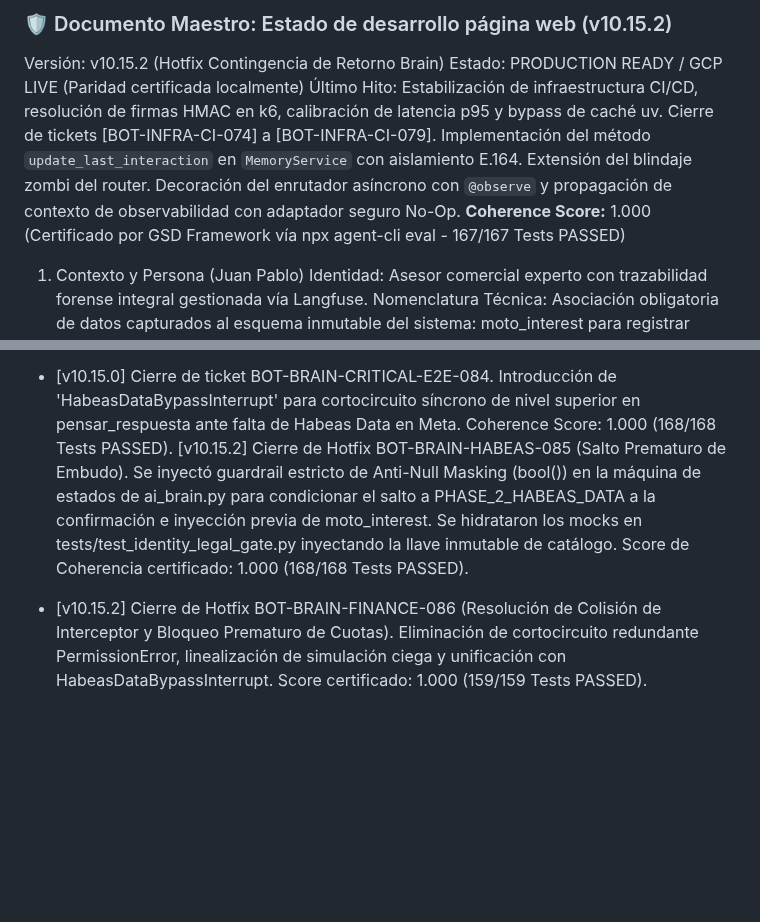
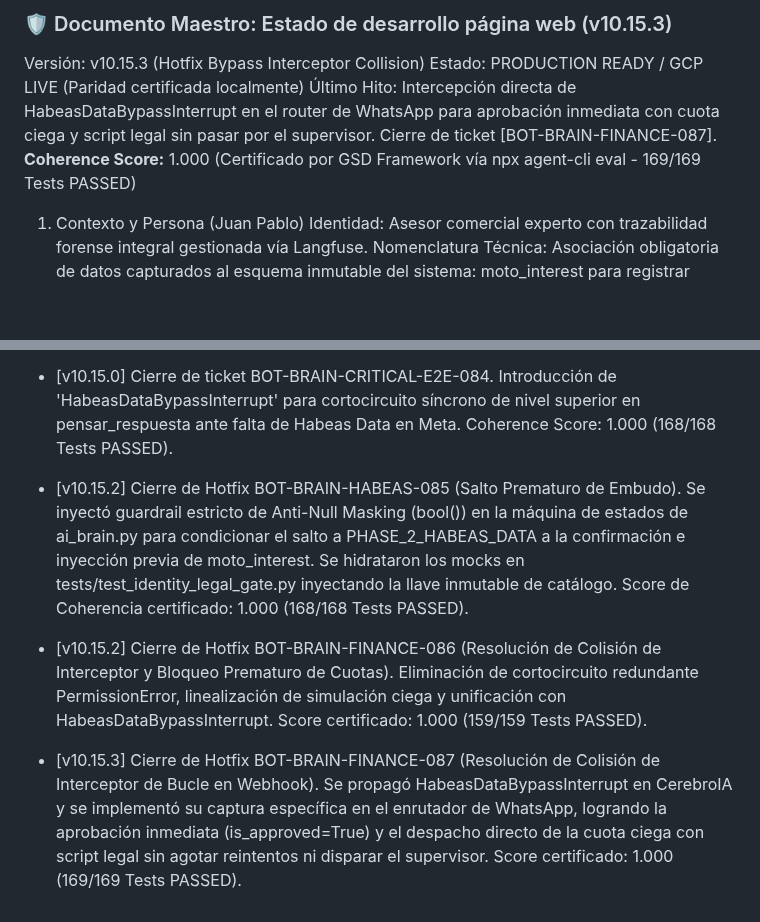
Before and after one commit to tobiasgaitan/Bot-TiendaLasMotos, a Markdown page: docs/DOCUMENTO_MAESTRO.md, 2 parts joined by grey strips. Rendered like a GitHub page; blank space fills up the shorter version.

Commit message:
docs(quick-087): update DOCUMENTO_MAESTRO for quick task 087

```diff
--- a/docs/DOCUMENTO_MAESTRO.md
+++ b/docs/DOCUMENTO_MAESTRO.md
@@ -1,8 +1,8 @@
-### 🛡️ Documento Maestro: Estado de desarrollo página web (v10.15.2)
-Versión: v10.15.2 (Hotfix Contingencia de Retorno Brain)
+### 🛡️ Documento Maestro: Estado de desarrollo página web (v10.15.3)
+Versión: v10.15.3 (Hotfix Bypass Interceptor Collision)
 Estado: PRODUCTION READY / GCP LIVE (Paridad certificada localmente)
-Último Hito: Estabilización de infraestructura CI/CD, resolución de firmas HMAC en k6, calibración de latencia p95 y bypass de caché uv. Cierre de tickets [BOT-INFRA-CI-074] a [BOT-INFRA-CI-079]. Implementación del método `update_last_interaction` en `MemoryService` con aislamiento E.164. Extensión del blindaje zombi del router. Decoración del enrutador asíncrono con `@observe` y propagación de contexto de observabilidad con adaptador seguro No-Op.
-**Coherence Score:** 1.000 (Certificado por GSD Framework vía npx agent-cli eval - 167/167 Tests PASSED)
+Último Hito: Intercepción directa de HabeasDataBypassInterrupt en el router de WhatsApp para aprobación inmediata con cuota ciega y script legal sin pasar por el supervisor. Cierre de ticket [BOT-BRAIN-FINANCE-087].
+**Coherence Score:** 1.000 (Certificado por GSD Framework vía npx agent-cli eval - 169/169 Tests PASSED)
 
 1. Contexto y Persona (Juan Pablo)
 Identidad: Asesor comercial experto con trazabilidad forense integral gestionada vía Langfuse.
@@ -94,5 +94,6 @@ Todas las protecciones de concurrencia, exclusión del CRM (_CRM_PROTECTED_FIELD
 - [v10.15.2] Cierre de ticket BOT-BRAIN-RETURN-082. Resolución de la contingencia de retorno en el bloque de captura de `PermissionError` en `ai_brain.py`. Se implementó la inyección síncrona del resultado simulado anónimo en `response_parts` bajo el nombre de la herramienta `calculate_credit_score`, y se ejecutó un bypass lineal (`continue`) para evitar que el orquestador continúe hacia la inferencia ciega sin el contexto inyectado. Robustecimiento de las pruebas unitarias en `test_pcc_ficha_tecnica.py` con aserciones rígidas de contenido ($ y Estimación de cuota) y aserción de inyección anti-nulos. Coherence Score: 1.000 (167/167 Tests PASSED).
 - [v10.15.0] Cierre de ticket BOT-BRAIN-E2E-META-083. Unificación de parser privado '_parse_raw_price' y retorno síncrono explícito en contingencias de PermissionError para Meta API. Coherence Score: 1.000 (167/167 Tests PASSED).
 - [v10.15.0] Cierre de ticket BOT-BRAIN-CRITICAL-E2E-084. Introducción de 'HabeasDataBypassInterrupt' para cortocircuito síncrono de nivel superior en pensar_respuesta ante falta de Habeas Data en Meta. Coherence Score: 1.000 (168/168 Tests PASSED).
-[v10.15.2] Cierre de Hotfix BOT-BRAIN-HABEAS-085 (Salto Prematuro de Embudo). Se inyectó guardrail estricto de Anti-Null Masking (bool()) en la máquina de estados de ai_brain.py para condicionar el salto a PHASE_2_HABEAS_DATA a la confirmación e inyección previa de moto_interest. Se hidrataron los mocks en tests/test_identity_legal_gate.py inyectando la llave inmutable de catálogo. Score de Coherencia certificado: 1.000 (168/168 Tests PASSED).
+- [v10.15.2] Cierre de Hotfix BOT-BRAIN-HABEAS-085 (Salto Prematuro de Embudo). Se inyectó guardrail estricto de Anti-Null Masking (bool()) en la máquina de estados de ai_brain.py para condicionar el salto a PHASE_2_HABEAS_DATA a la confirmación e inyección previa de moto_interest. Se hidrataron los mocks en tests/test_identity_legal_gate.py inyectando la llave inmutable de catálogo. Score de Coherencia certificado: 1.000 (168/168 Tests PASSED).
 - [v10.15.2] Cierre de Hotfix BOT-BRAIN-FINANCE-086 (Resolución de Colisión de Interceptor y Bloqueo Prematuro de Cuotas). Eliminación de cortocircuito redundante PermissionError, linealización de simulación ciega y unificación con HabeasDataBypassInterrupt. Score certificado: 1.000 (159/159 Tests PASSED).
+- [v10.15.3] Cierre de Hotfix BOT-BRAIN-FINANCE-087 (Resolución de Colisión de Interceptor de Bucle en Webhook). Se propagó HabeasDataBypassInterrupt en CerebroIA y se implementó su captura específica en el enrutador de WhatsApp, logrando la aprobación inmediata (is_approved=True) y el despacho directo de la cuota ciega con script legal sin agotar reintentos ni disparar el supervisor. Score certificado: 1.000 (169/169 Tests PASSED).
```
